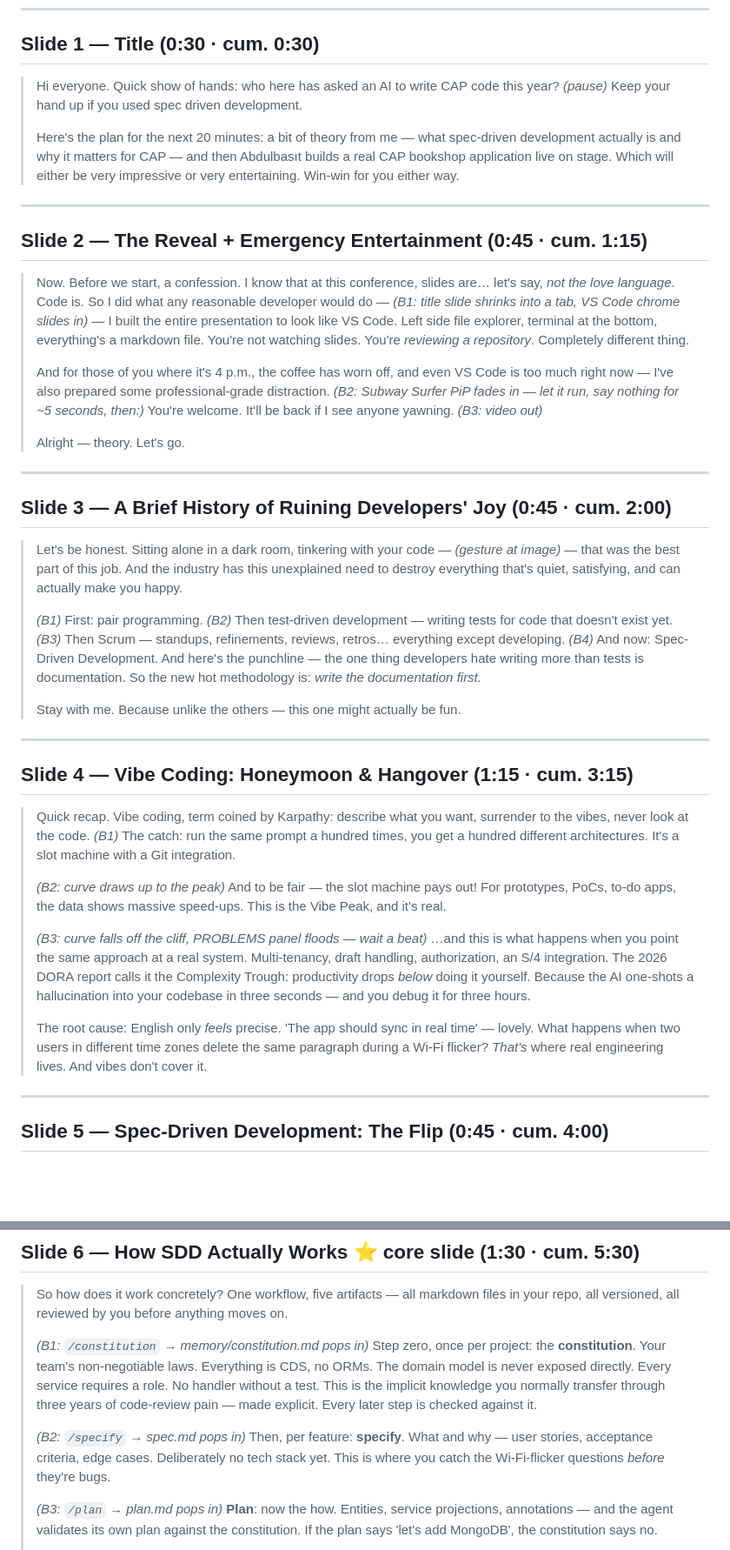
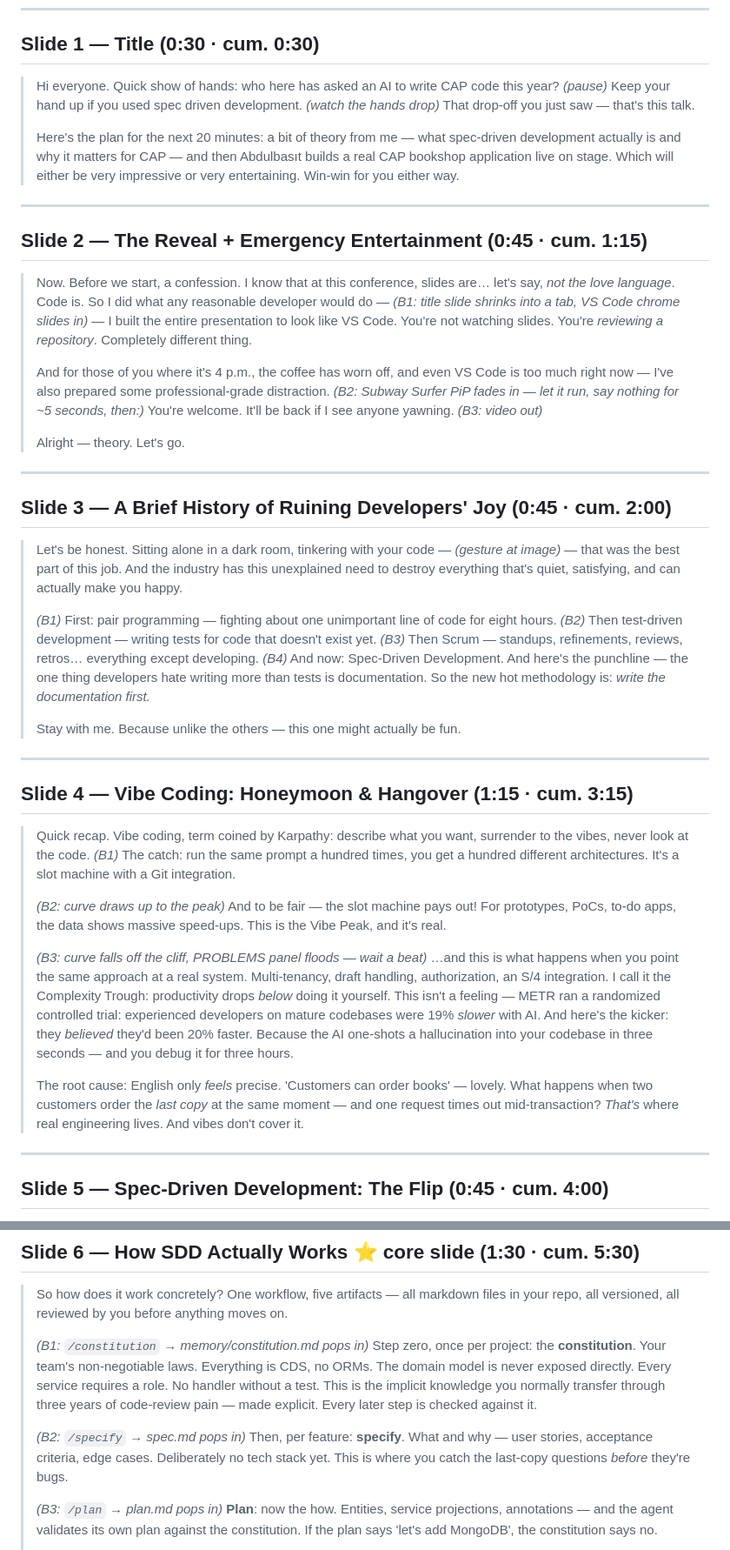
Before and after one commit to rahxam/beyond-vibe-coding, a Markdown page: speaker-notes.md, 2 parts joined by grey strips. Shown at 87% size. GitHub-like rendering; blank space fills up the shorter version.

```diff
--- a/speaker-notes.md
+++ b/speaker-notes.md
@@ -6,7 +6,7 @@
 
 ## Slide 1 — Title (0:30 · cum. 0:30)
 
-> Hi everyone. Quick show of hands: who here has asked an AI to write CAP code this year? *(pause)* Keep your hand up if you used spec driven development.
+> Hi everyone. Quick show of hands: who here has asked an AI to write CAP code this year? *(pause)* Keep your hand up if you used spec driven development. *(watch the hands drop)* That drop-off you just saw — that's this talk.
 >
 > Here's the plan for the next 20 minutes: a bit of theory from me — what spec-driven development actually is and why it matters for CAP — and then Abdulbasıt builds a real CAP bookshop application live on stage. Which will either be very impressive or very entertaining. Win-win for you either way.
 
@@ -14,7 +14,7 @@
 
 ## Slide 2 — The Reveal + Emergency Entertainment (0:45 · cum. 1:15)
 
-> Now. Before we start, a confession. I know that at this conference, slides are… let's say, *not the love language*. Code is. So I did what any reasonable developer would do — *(B1: title slide shrinks into a tab, VS Code chrome slides in)* — I built the entire presentation to look like VS Code. Left side file explorer, terminal at the bottom, everything's a markdown file. You're not watching slides. You're *reviewing a repository*. Completely different thing.
+> Now. Before we start, a confession. I know that at this conference, slides are… let's say, *not the love language*. Code is. So I did what any reasonable developer would do — *(B1: title slide shrinks into a tab, VS Code chrome slides in)* — I built the entire presentation to look like VS Code.  You're not watching slides. You're *reviewing a repository*. Completely different thing.
 >
 > And for those of you where it's 4 p.m., the coffee has worn off, and even VS Code is too much right now — I've also prepared some professional-grade distraction. *(B2: Subway Surfer PiP fades in — let it run, say nothing for ~5 seconds, then:)* You're welcome. It'll be back if I see anyone yawning. *(B3: video out)*
 >
@@ -26,7 +26,7 @@
 
 > Let's be honest. Sitting alone in a dark room, tinkering with your code — *(gesture at image)* — that was the best part of this job. And the industry has this unexplained need to destroy everything that's quiet, satisfying, and can actually make you happy.
 >
-> *(B1)* First: pair programming. *(B2)* Then test-driven development — writing tests for code that doesn't exist yet. *(B3)* Then Scrum — standups, refinements, reviews, retros… everything except developing. *(B4)* And now: Spec-Driven Development. And here's the punchline — the one thing developers hate writing more than tests is documentation. So the new hot methodology is: *write the documentation first.*
+> *(B1)* First: pair programming — fighting about one unimportant line of code for eight hours. *(B2)* Then test-driven development — writing tests for code that doesn't exist yet. *(B3)* Then Scrum — standups, refinements, reviews, retros… everything except developing. *(B4)* And now: Spec-Driven Development. And here's the punchline — the one thing developers hate writing more than tests is documentation. So the new hot methodology is: *write the documentation first.*
 >
 > Stay with me. Because unlike the others — this one might actually be fun.
 
@@ -38,9 +38,9 @@
 >
 > *(B2: curve draws up to the peak)* And to be fair — the slot machine pays out! For prototypes, PoCs, to-do apps, the data shows massive speed-ups. This is the Vibe Peak, and it's real.
 >
-> *(B3: curve falls off the cliff, PROBLEMS panel floods — wait a beat)* …and this is what happens when you point the same approach at a real system. Multi-tenancy, draft handling, authorization, an S/4 integration. The 2026 DORA report calls it the Complexity Trough: productivity drops *below* doing it yourself. Because the AI one-shots a hallucination into your codebase in three seconds — and you debug it for three hours.
+> *(B3: curve falls off the cliff, PROBLEMS panel floods — wait a beat)* …and this is what happens when you point the same approach at a real system. Multi-tenancy, draft handling, authorization, an S/4 integration. I call it the Complexity Trough: productivity drops *below* doing it yourself. This isn't a feeling — METR ran a randomized controlled trial: experienced developers on mature codebases were 19% *slower* with AI. And here's the kicker: they *believed* they'd been 20% faster. Because the AI one-shots a hallucination into your codebase in three seconds — and you debug it for three hours.
 >
-> The root cause: English only *feels* precise. 'The app should sync in real time' — lovely. What happens when two users in different time zones delete the same paragraph during a Wi-Fi flicker? *That's* where real engineering lives. And vibes don't cover it.
+> The root cause: English only *feels* precise. 'Customers can order books' — lovely. What happens when two customers order the *last copy* at the same moment — and one request times out mid-transaction? *That's* where real engineering lives. And vibes don't cover it.
 
 ---
 
@@ -60,7 +60,7 @@
 >
 > *(B1: `/constitution` → memory/constitution.md pops in)* Step zero, once per project: the **constitution**. Your team's non-negotiable laws. Everything is CDS, no ORMs. The domain model is never exposed directly. Every service requires a role. No handler without a test. This is the implicit knowledge you normally transfer through three years of code-review pain — made explicit. Every later step is checked against it.
 >
-> *(B2: `/specify` → spec.md pops in)* Then, per feature: **specify**. What and why — user stories, acceptance criteria, edge cases. Deliberately no tech stack yet. This is where you catch the Wi-Fi-flicker questions *before* they're bugs.
+> *(B2: `/specify` → spec.md pops in)* Then, per feature: **specify**. What and why — user stories, acceptance criteria, edge cases. Deliberately no tech stack yet. This is where you catch the last-copy questions *before* they're bugs.
 >
 > *(B3: `/plan` → plan.md pops in)* **Plan**: now the how. Entities, service projections, annotations — and the agent validates its own plan against the constitution. If the plan says 'let's add MongoDB', the constitution says no.
 >
```
Also changed, not shown: other parts of speaker-notes.md (+2 -0 lines), speaker-notes-cues.md (+6 -5 lines), talk-content.md (+8 -6 lines).
